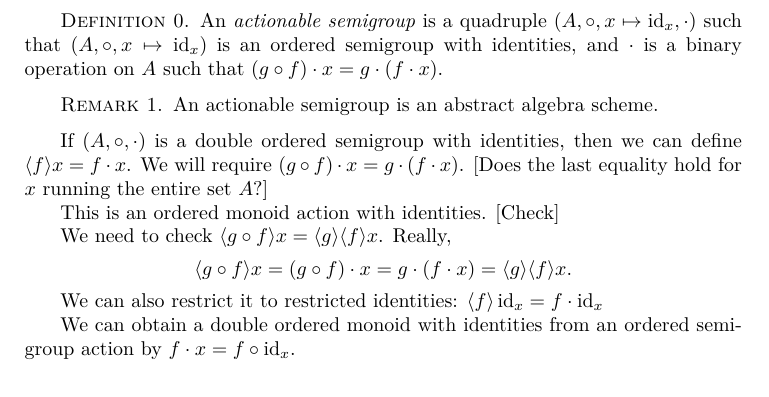
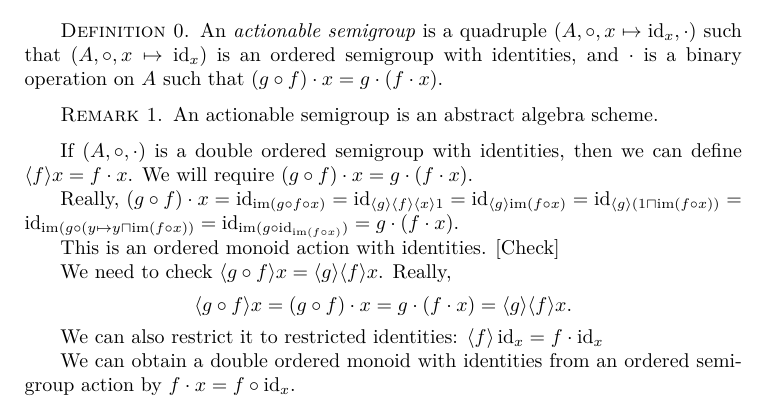
Before and after one commit to vporton/agt-combined, a LaTeX thesis (addons.tex, which reads chap-double-semi.tex): part of page 6 of 6, cut so that both start at the same text. Compiled offline with pdfLaTeX.

Commit message:
a formula in actionable semigroups

```diff
--- a/chap-double-semi.tex
+++ b/chap-double-semi.tex
@@ -19,7 +19,9 @@ An actionable semigroup is an abstract algebra scheme.
 \end{rem}
 
 If $(A,\circ,\cdot)$ is a double ordered semigroup with identities, then we can define $\supfun{f}x = f\cdot x$.
-We will require $(g\circ f)\cdot x = g\cdot(f\cdot x)$. [Does the last equality hold for $x$ running the entire set~$A$?]
+We will require $(g\circ f)\cdot x = g\cdot(f\cdot x)$.
+
+Really, $(g\circ f)\cdot x = \id_{\im(g\circ f\circ x)} = \id_{\supfun{g}\supfun{f}\supfun{x}1} = \id_{\supfun{g}{\im(f\circ x)}} = \id_{\supfun{g}(1\sqcap\im(f\circ x))} = \id_{\im(g\circ(y\mapsto y\sqcap\im(f\circ x))} = \id_{\im(g\circ\id_{\im(f\circ x)})} = g\cdot(f\cdot x)$.
 
 This is an ordered monoid action with identities. [Check]
 
```
